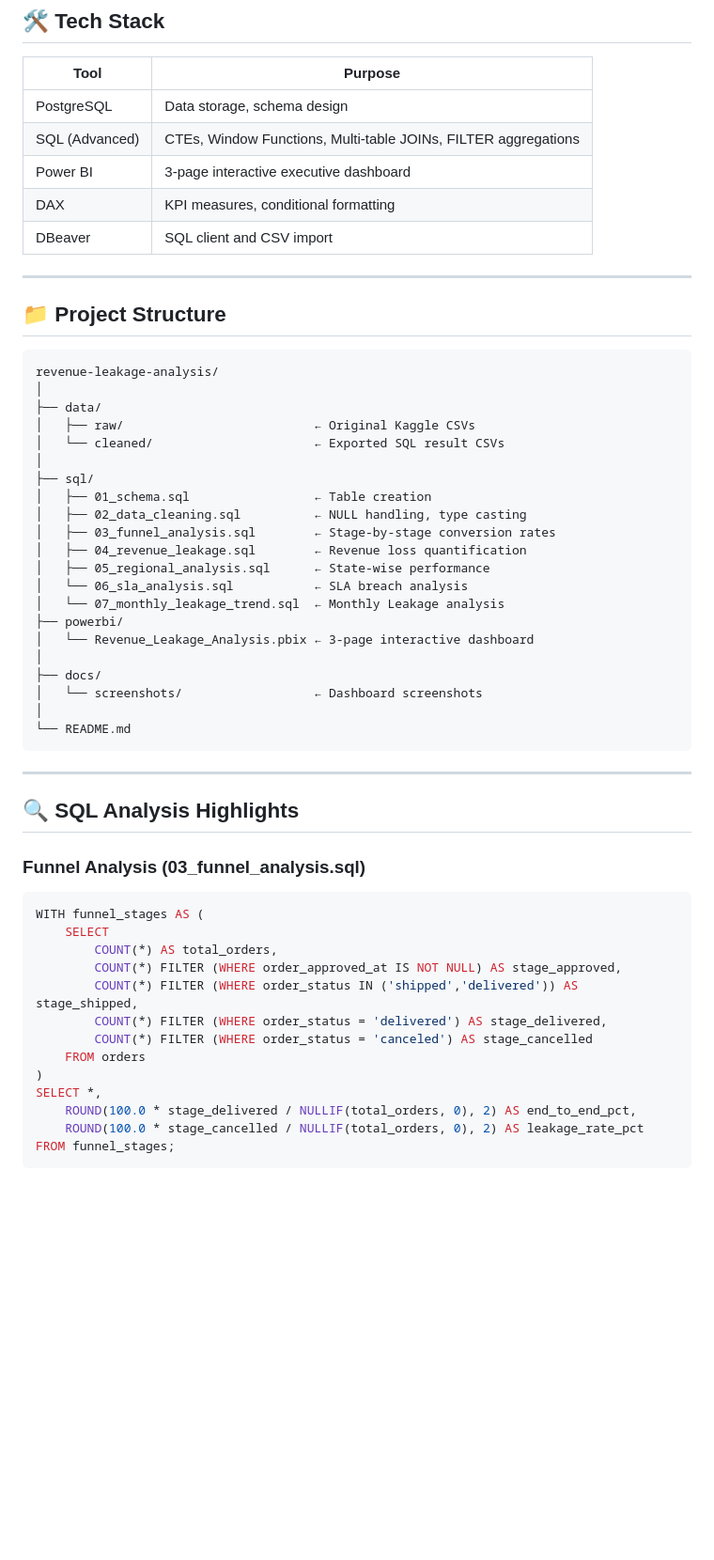
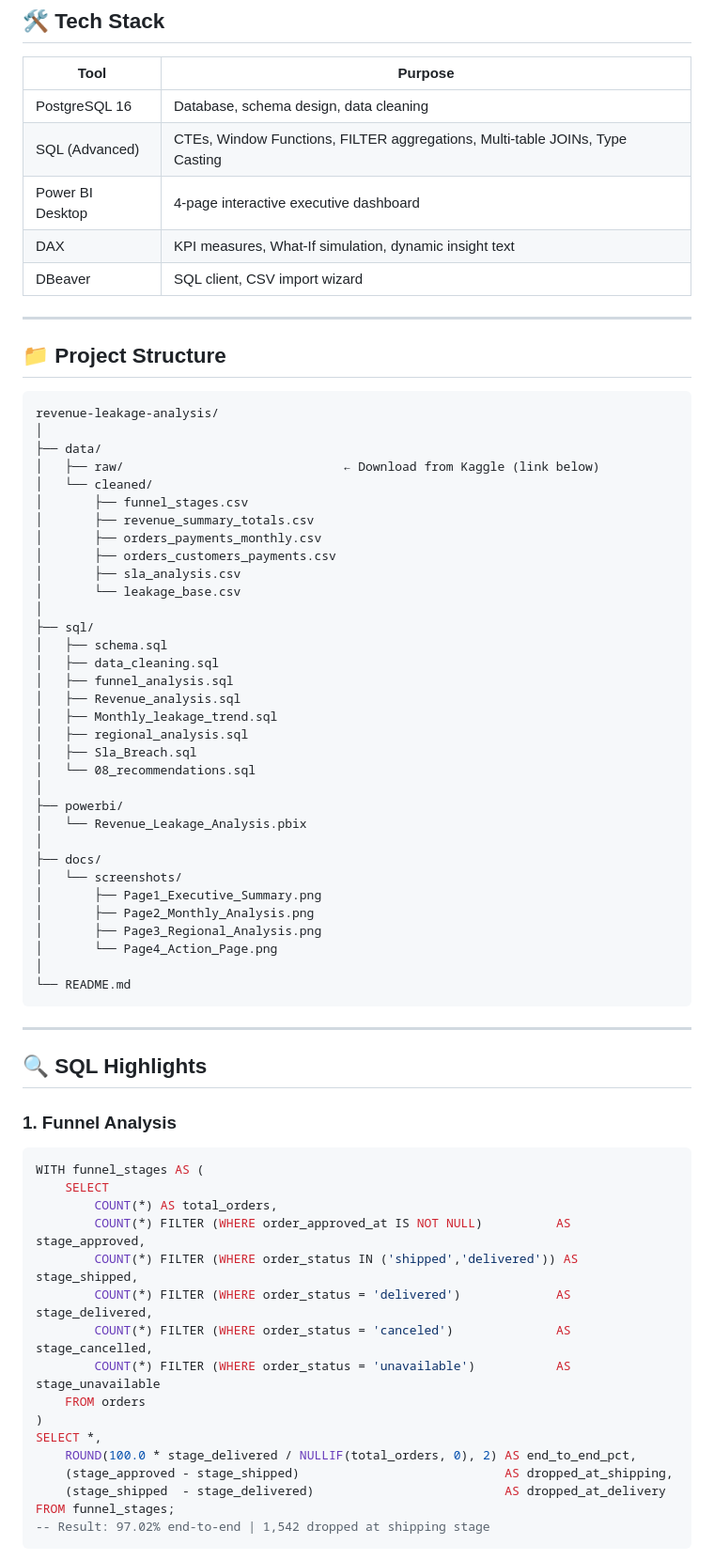
Before and after one commit to PurviGit/Revenue-Leakage-Sales-Funnel-Analysis, a Markdown page: README.md, the part around one of its changes. Shown at 94% size. Rendered like a GitHub page; blank space fills up the shorter version.

````diff
--- a/README.md
+++ b/README.md
@@ -35,11 +45,11 @@ This project answers that question end-to-end — from raw data ingestion and SQ
 
 | Tool | Purpose |
 |------|---------|
-| PostgreSQL | Data storage, schema design |
-| SQL (Advanced) | CTEs, Window Functions, Multi-table JOINs, FILTER aggregations |
-| Power BI | 3-page interactive executive dashboard |
-| DAX | KPI measures, conditional formatting |
-| DBeaver | SQL client and CSV import |
+| PostgreSQL 16 | Database, schema design, data cleaning |
+| SQL (Advanced) | CTEs, Window Functions, FILTER aggregations, Multi-table JOINs, Type Casting |
+| Power BI Desktop | 4-page interactive executive dashboard |
+| DAX | KPI measures, What-If simulation, dynamic insight text |
+| DBeaver | SQL client, CSV import wizard |
 
 ---
 
@@ -49,43 +59,58 @@ This project answers that question end-to-end — from raw data ingestion and SQ
 revenue-leakage-analysis/
 │
 ├── data/
-│   ├── raw/                          ← Original Kaggle CSVs
-│   └── cleaned/                      ← Exported SQL result CSVs
+│   ├── raw/                              ← Download from Kaggle (link below)
+│   └── cleaned/
+│       ├── funnel_stages.csv
+│       ├── revenue_summary_totals.csv
+│       ├── orders_payments_monthly.csv
+│       ├── orders_customers_payments.csv
+│       ├── sla_analysis.csv
+│       └── leakage_base.csv
 │
 ├── sql/
-│   ├── 01_schema.sql                 ← Table creation
-│   ├── 02_data_cleaning.sql          ← NULL handling, type casting
-│   ├── 03_funnel_analysis.sql        ← Stage-by-stage conversion rates
-│   ├── 04_revenue_leakage.sql        ← Revenue loss quantification
-│   ├── 05_regional_analysis.sql      ← State-wise performance
-│   └── 06_sla_analysis.sql           ← SLA breach analysis
-│   └── 07_monthly_leakage_trend.sql  ← Monthly Leakage analysis
+│   ├── schema.sql
+│   ├── data_cleaning.sql
+│   ├── funnel_analysis.sql
+│   ├── Revenue_analysis.sql
+│   ├── Monthly_leakage_trend.sql
+│   ├── regional_analysis.sql
+│   ├── Sla_Breach.sql
+│   └── 08_recommendations.sql
+│
 ├── powerbi/
-│   └── Revenue_Leakage_Analysis.pbix ← 3-page interactive dashboard
+│   └── Revenue_Leakage_Analysis.pbix
 │
 ├── docs/
-│   └── screenshots/                  ← Dashboard screenshots
+│   └── screenshots/
+│       ├── Page1_Executive_Summary.png
+│       ├── Page2_Monthly_Analysis.png
+│       ├── Page3_Regional_Analysis.png
+│       └── Page4_Action_Page.png
 │
 └── README.md
 ```
 
 ---
 
-## 🔍 SQL Analysis Highlights
+## 🔍 SQL Highlights
 
-### Funnel Analysis (03_funnel_analysis.sql)
+### 1. Funnel Analysis
 ```sql
 WITH funnel_stages AS (
     SELECT
         COUNT(*) AS total_orders,
-        COUNT(*) FILTER (WHERE order_approved_at IS NOT NULL) AS stage_approved,
+        COUNT(*) FILTER (WHERE order_approved_at IS NOT NULL)          AS stage_approved,
         COUNT(*) FILTER (WHERE order_status IN ('shipped','delivered')) AS stage_shipped,
-        COUNT(*) FILTER (WHERE order_status = 'delivered') AS stage_delivered,
-        COUNT(*) FILTER (WHERE order_status = 'canceled') AS stage_cancelled
+        COUNT(*) FILTER (WHERE order_status = 'delivered')             AS stage_delivered,
+        COUNT(*) FILTER (WHERE order_status = 'canceled')              AS stage_cancelled,
+        COUNT(*) FILTER (WHERE order_status = 'unavailable')           AS stage_unavailable
     FROM orders
 )
 SELECT *,
     ROUND(100.0 * stage_delivered / NULLIF(total_orders, 0), 2) AS end_to_end_pct,
-    ROUND(100.0 * stage_cancelled / NULLIF(total_orders, 0), 2) AS leakage_rate_pct
+    (stage_approved - stage_shipped)                            AS dropped_at_shipping,
+    (stage_shipped  - stage_delivered)                          AS dropped_at_delivery
 FROM funnel_stages;
+-- Result: 97.02% end-to-end | 1,542 dropped at shipping stage
 ```
````
Also changed, not shown: other parts of README.md (+97 -57 lines).
